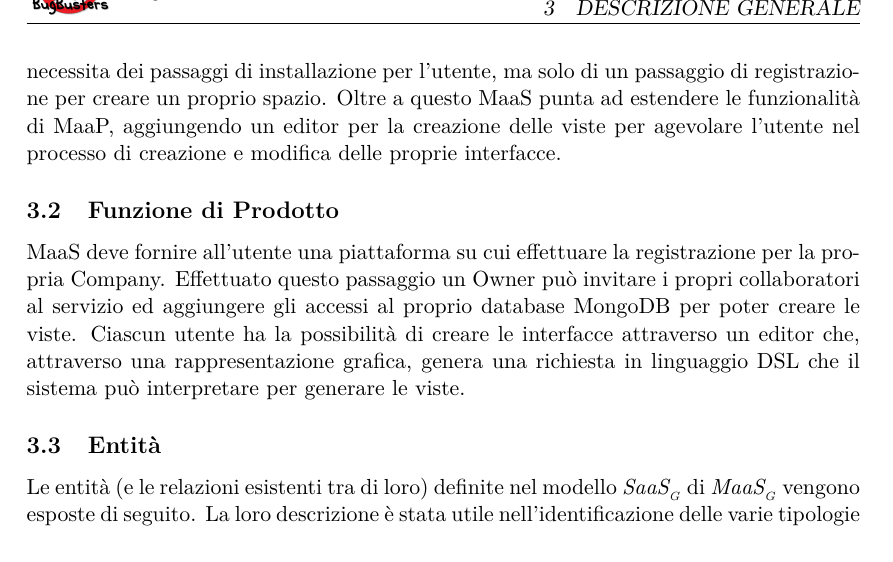
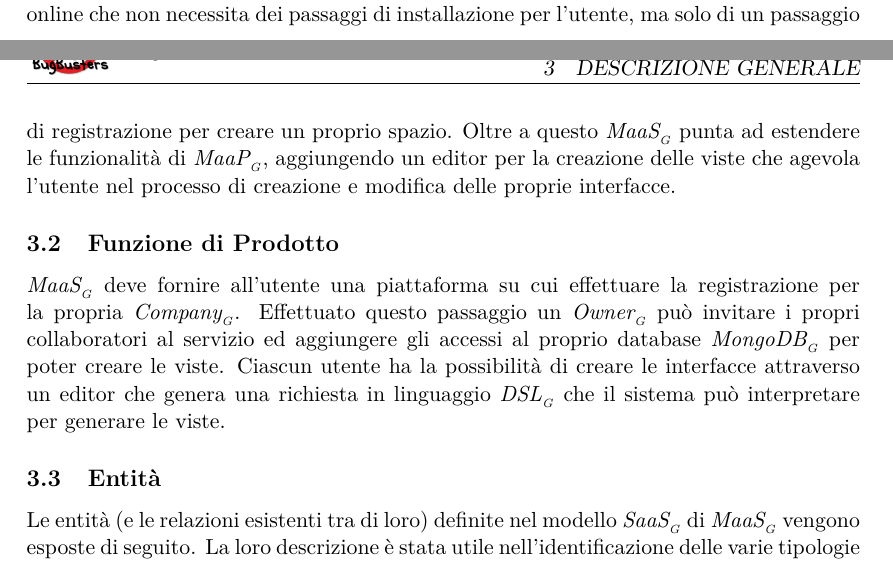
Before and after one commit to BugBusterSWE/documentation, a LaTeX document (RR/AnalisiDeiRequisiti/main.tex, which reads RR/AnalisiDeiRequisiti/res/sections/descrizione_generale.tex): part of page 8 of 115 before the commit and two parts of pages 7 and 8 of 115 after it, the two joined at a grey line, cut so that both start at the same text. Compiled offline with pdfLaTeX.

Commit message:
Corrected typos in Descrizione

```diff
--- a/RR/AnalisiDeiRequisiti/res/sections/descrizione_generale.tex
+++ b/RR/AnalisiDeiRequisiti/res/sections/descrizione_generale.tex
@@ -1,13 +1,13 @@
 \section{Descrizione generale}
 \subsection{Contesto d'utilizzo}
-Il progetto MaaS mira a fornire un servizio online per le aziende per la visualizzazione dei propri dati aziendali attraverso un'interfaccia grafica. In particolare il progetto mira a creare un ambiente di sviluppo online per la modellazione di queste interfacce, in modo semplice e veloce per gli sviluppatori.
-Tale scopo è parzialmente raggiunto dall'applicazione MaaP: è un framework che offre gli strumenti necessari agli sviluppatori per creare tali interfacce. Quest'applicativo per\`o richiede l'installazione del framework necessario in un server per l'azienda che ne vuole usufruire, operazione onerosa e che richiede conoscenze informatiche molto spesso assenti nelle aziende. MaaS cerca di colmare questo punto critico mirando a creare un servizio: una piattaforma raggiungibile online che non necessita dei passaggi di installazione per l'utente, ma solo di un passaggio di registrazione per creare un proprio spazio.
-Oltre a questo MaaS punta ad estendere le funzionalità di MaaP, aggiungendo un editor per la creazione delle viste per agevolare l'utente nel processo di creazione e modifica delle proprie interfacce.
+Il \glossaryItem{progetto} \glossaryItem{MaaS} mira a fornire un servizio online per le aziende per la visualizzazione dei propri dati aziendali attraverso un'interfaccia grafica. In particolare il \glossaryItem{progetto} mira a creare un ambiente di sviluppo online per la modellazione di queste interfacce, in modo semplice e veloce per gli sviluppatori.
+Tale scopo è parzialmente raggiunto dall'applicazione \glossaryItem{MaaP}: è un framework che offre gli strumenti necessari agli sviluppatori per creare tali interfacce. Quest'applicativo per\`o richiede l'installazione del framework necessario in un server per l'azienda che ne vuole usufruire, operazione onerosa e che richiede conoscenze informatiche molto spesso assenti nelle aziende. \glossaryItem{MaaS} cerca di colmare questo punto critico mirando a creare un servizio: una piattaforma raggiungibile online che non necessita dei passaggi di installazione per l'utente, ma solo di un passaggio di registrazione per creare un proprio spazio.
+Oltre a questo \glossaryItem{MaaS} punta ad estendere le funzionalità di \glossaryItem{MaaP}, aggiungendo un editor per la creazione delle viste che agevola l'utente nel processo di creazione e modifica delle proprie interfacce.
 
 
 \subsection{Funzione di Prodotto}
-MaaS deve fornire all'utente una piattaforma su cui effettuare la registrazione per la propria Company. Effettuato questo passaggio un Owner pu\`o invitare i propri collaboratori al servizio ed aggiungere gli accessi al proprio database MongoDB per poter creare le viste.
-Ciascun utente ha la possibilit\`a di creare le interfacce attraverso un editor che, attraverso una rappresentazione grafica, genera una richiesta in linguaggio DSL che il sistema può interpretare per generare le viste.
+\glossaryItem{MaaS} deve fornire all'utente una piattaforma su cui effettuare la registrazione per la propria \glossaryItem{Company}. Effettuato questo passaggio un \glossaryItem{Owner} pu\`o invitare i propri collaboratori al servizio ed aggiungere gli accessi al proprio database \glossaryItem{MongoDB} per poter creare le viste.
+Ciascun utente ha la possibilit\`a di creare le interfacce attraverso un editor che genera una richiesta in linguaggio \glossaryItem{DSL} che il sistema può interpretare per generare le viste.
 
 \subsection{Entit\`a}
 Le entit\`a (e le relazioni esistenti tra di loro) definite nel modello \glossaryItem{SaaS} di \glossaryItem{MaaS} vengono esposte di seguito. La loro descrizione \`e stata utile nell'identificazione delle varie tipologie di attori per la trattazione dei casi d'uso.
```
